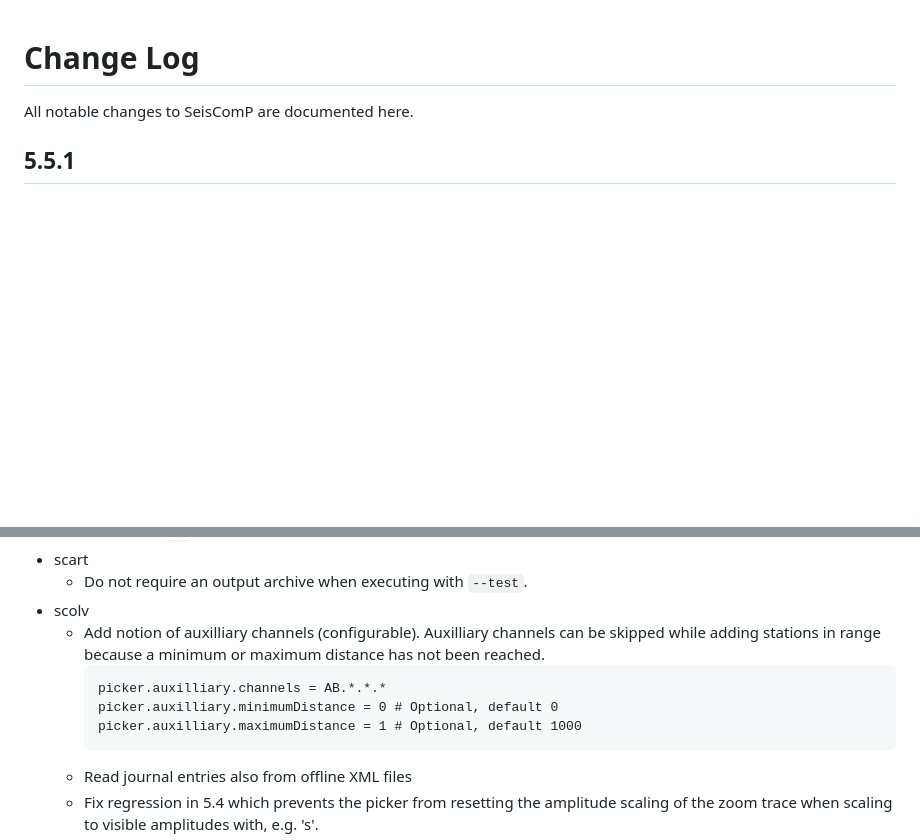
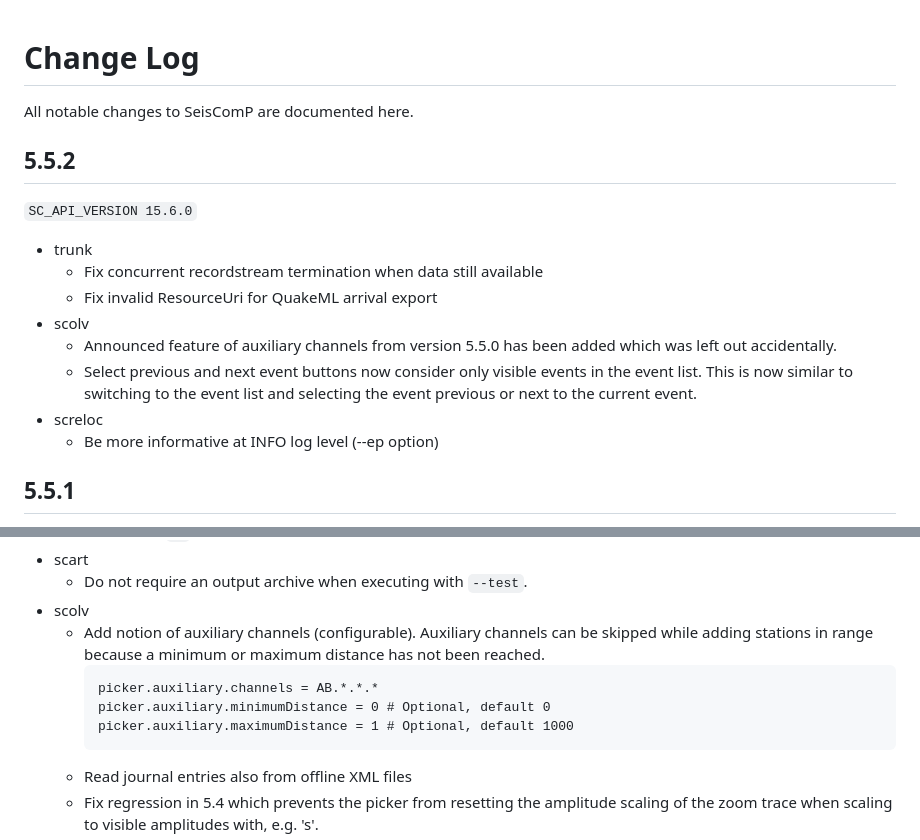
Before and after one commit to SeisComP/seiscomp, a Markdown page: CHANGELOG.md, 2 parts joined by grey strips. Drawn GitHub-style; blank space fills up the shorter version.

Commit message:
Update changelog

````diff
--- a/CHANGELOG.md
+++ b/CHANGELOG.md
@@ -1,6 +1,22 @@
 # Change Log
 
 All notable changes to SeisComP are documented here.
+
+## 5.5.2
+
+```SC_API_VERSION 15.6.0```
+
+-   trunk
+    -   Fix concurrent recordstream termination when data still available
+    -   Fix invalid ResourceUri for QuakeML arrival export
+-   scolv
+    -   Announced feature of auxiliary channels from version 5.5.0 has been added
+        which was left out accidentally.
+    -   Select previous and next event buttons now consider only visible events in
+        the event list. This is now similar to switching to the event list and
+        selecting the event previous or next to the current event.
+-   screloc
+    -   Be more informative at INFO log level (--ep option)
 
 ## 5.5.1
 
@@ -40,13 +56,13 @@ All notable changes to SeisComP are documented here.
 -   scart
     -   Do not require an output archive when executing with `--test`.
 -   scolv
-    -   Add notion of auxilliary channels (configurable). Auxilliary channels can
+    -   Add notion of auxiliary channels (configurable). Auxiliary channels can
         be skipped while adding stations in range because a minimum or maximum
         distance has not been reached.
         ```
-        picker.auxilliary.channels = AB.*.*.*
-        picker.auxilliary.minimumDistance = 0 # Optional, default 0
-        picker.auxilliary.maximumDistance = 1 # Optional, default 1000
+        picker.auxiliary.channels = AB.*.*.*
+        picker.auxiliary.minimumDistance = 0 # Optional, default 0
+        picker.auxiliary.maximumDistance = 1 # Optional, default 1000
         ```
     -   Read journal entries also from offline XML files
     -   Fix regression in 5.4 which prevents the picker from resetting the
````
